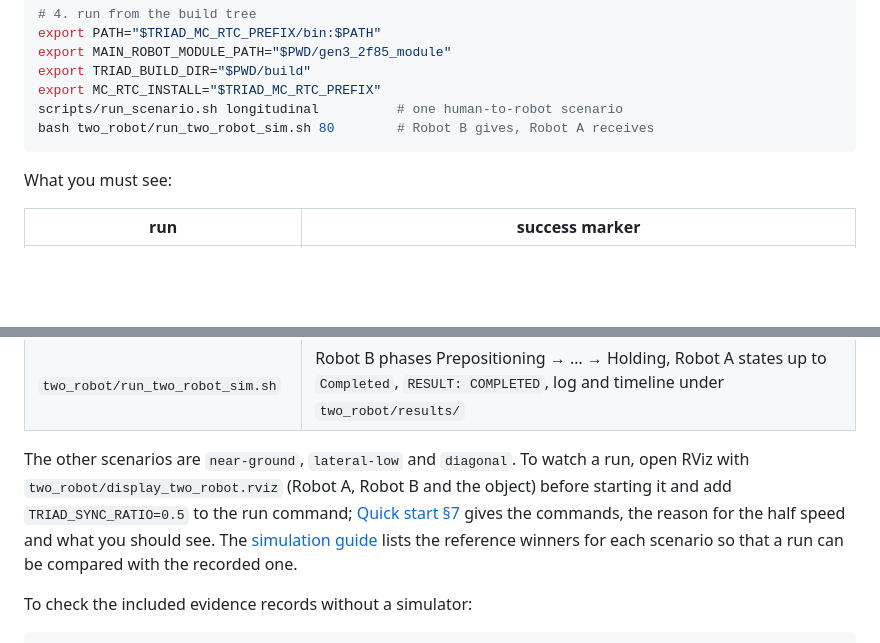
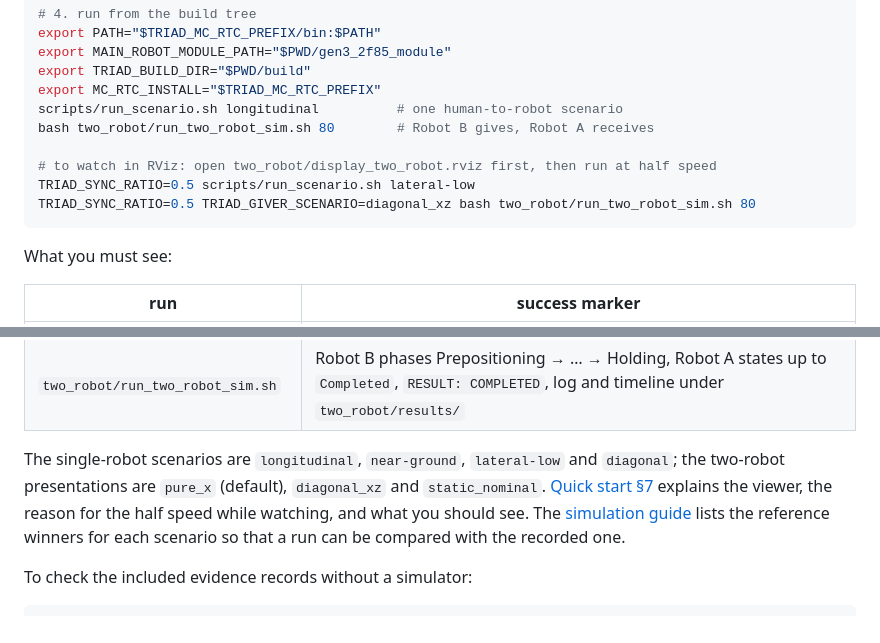
Before and after one commit to harryjavadinia-creator/TRIAD-handover-controller, a Markdown page: README.md, 2 parts joined by grey strips. Rendered like a GitHub page; blank space fills up the shorter version.

Commit message:
README: viewer commands and the scenario names in the clone-and-run block

````diff
--- a/README.md
+++ b/README.md
@@ -168,6 +168,10 @@ export TRIAD_BUILD_DIR="$PWD/build"
 export MC_RTC_INSTALL="$TRIAD_MC_RTC_PREFIX"
 scripts/run_scenario.sh longitudinal          # one human-to-robot scenario
 bash two_robot/run_two_robot_sim.sh 80        # Robot B gives, Robot A receives
+
+# to watch in RViz: open two_robot/display_two_robot.rviz first, then run at half speed
+TRIAD_SYNC_RATIO=0.5 scripts/run_scenario.sh lateral-low
+TRIAD_SYNC_RATIO=0.5 TRIAD_GIVER_SCENARIO=diagonal_xz bash two_robot/run_two_robot_sim.sh 80
 ```
 
 What you must see:
@@ -177,11 +181,10 @@ What you must see:
 | `scripts/run_scenario.sh <scenario>` | `HANDOVER_COMPLETED=true`, `RUNTIME_CHECKER_RESULT=PASS`, `SCENARIO_IDENTITY_RESULT=PASS`, log under `results/` with the state sequence up to `Completed` and the committed `candidate=… route=… globalJ=…` |
 | `two_robot/run_two_robot_sim.sh` | Robot B phases Prepositioning → … → Holding, Robot A states up to `Completed`, `RESULT: COMPLETED`, log and timeline under `two_robot/results/` |
 
-The other scenarios are `near-ground`, `lateral-low` and `diagonal`. To watch a
-run, open RViz with `two_robot/display_two_robot.rviz` (Robot A, Robot B and the
-object) before starting it and add `TRIAD_SYNC_RATIO=0.5` to the run command;
-[Quick start §7](docs/quickstart.md#7-watch-it) gives the commands, the reason
-for the half speed and what you should see. The
+The single-robot scenarios are `longitudinal`, `near-ground`, `lateral-low` and
+`diagonal`; the two-robot presentations are `pure_x` (default), `diagonal_xz` and
+`static_nominal`. [Quick start §7](docs/quickstart.md#7-watch-it) explains the
+viewer, the reason for the half speed while watching, and what you should see. The
 [simulation guide](docs/simulation.md) lists the reference winners for each
 scenario so that a run can be compared with the recorded one.
 
````
